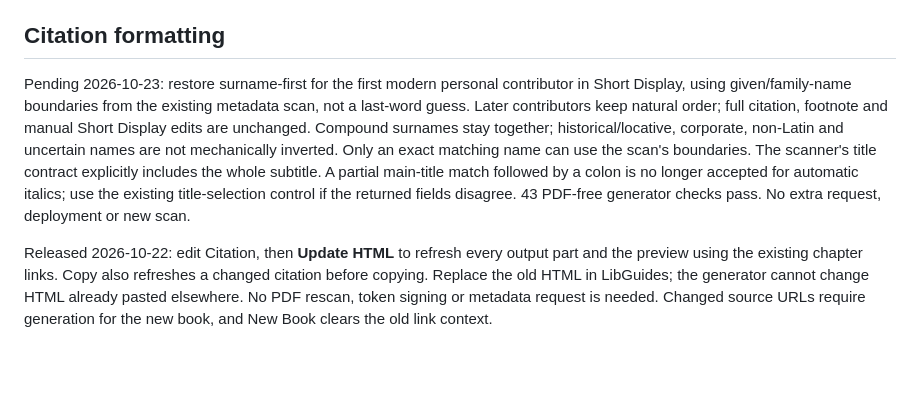
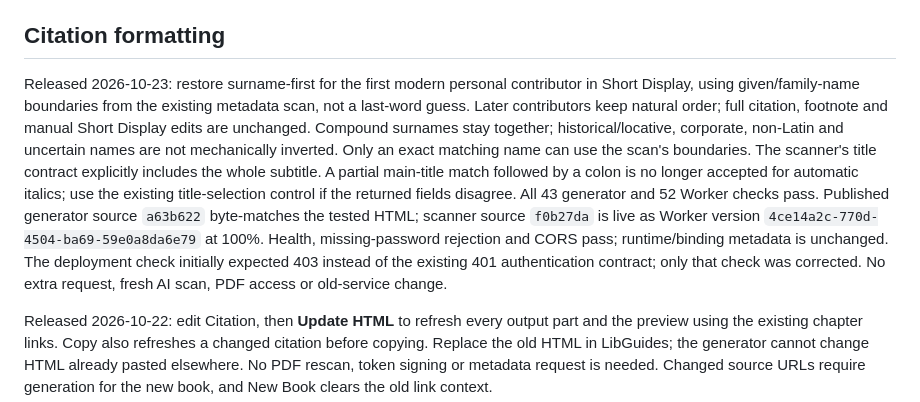
Before and after one commit to thedtl/chapter-link-generator-streaming, a Markdown page: README.md, the part around the change. Drawn GitHub-style; blank space fills up the shorter version.

Commit message:
Record verified surname and subtitle formatting release

```diff
--- a/README.md
+++ b/README.md
@@ -30,7 +30,7 @@ Run the focused, PDF-free range checks with `node --test test-chapter-ranges.cjs
 
 ## Citation formatting
 
-Pending 2026-10-23: restore surname-first for the first modern personal contributor
+Released 2026-10-23: restore surname-first for the first modern personal contributor
 in Short Display, using given/family-name boundaries from the existing metadata
 scan, not a last-word guess. Later contributors keep natural order; full citation,
 footnote and manual Short Display edits are unchanged. Compound surnames stay
@@ -39,7 +39,12 @@ mechanically inverted. Only an exact matching name can use the scan's boundaries
 The scanner's title contract explicitly includes the whole subtitle. A partial
 main-title match followed by a colon is no longer accepted for automatic italics;
 use the existing title-selection control if the returned fields disagree.
-43 PDF-free generator checks pass. No extra request, deployment or new scan.
+All 43 generator and 52 Worker checks pass. Published generator source `a63b622`
+byte-matches the tested HTML; scanner source `f0b27da` is live as Worker version
+`4ce14a2c-770d-4504-ba69-59e0a8da6e79` at 100%. Health, missing-password rejection
+and CORS pass; runtime/binding metadata is unchanged. The deployment check initially
+expected 403 instead of the existing 401 authentication contract; only that check
+was corrected. No extra request, fresh AI scan, PDF access or old-service change.
 
 Released 2026-10-22: edit Citation, then **Update HTML** to refresh
 every output part and the preview using the existing chapter links. Copy also
```
